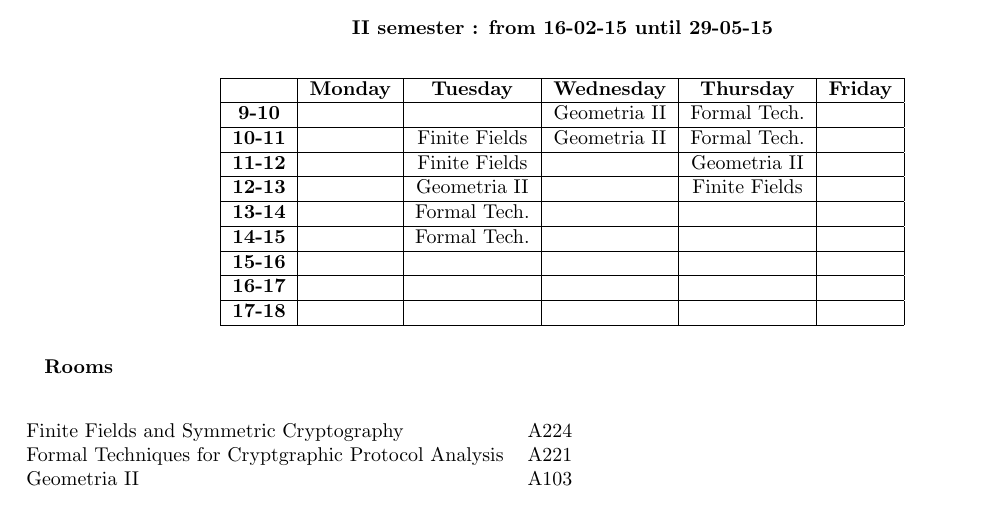
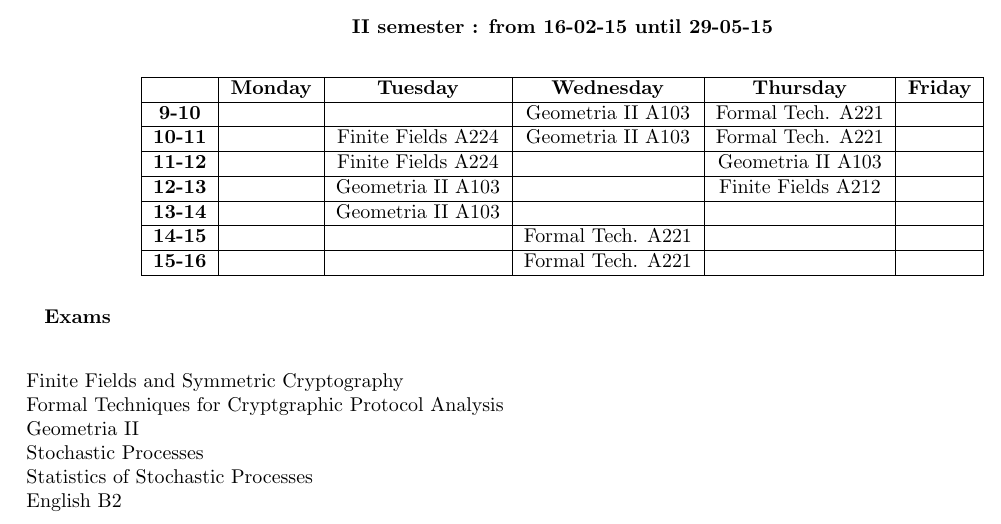
Before and after one commit to rexos/rexos.github.io, a LaTeX document (schedule.tex): part of the page, cut so that both start at the same text. The pictures show the PDF file schedule.pdf that the author committed with the source.

Commit message:
updated schedule

```diff
--- a/schedule.tex
+++ b/schedule.tex
@@ -29,24 +28,25 @@ Research Oriented
 \centering
 \begin{tabular}{|c|c|c|c|c|c|c|c|}\hline
 & \textbf{Monday} & \textbf{Tuesday} & \textbf{Wednesday} & \textbf{Thursday} & \textbf{Friday}\\ \hline
-\textbf{9-10} & & & Geometria II & Formal Tech. & \\ \hline
-\textbf{10-11} & & Finite Fields & Geometria II & Formal Tech. & \\ \hline
-\textbf{11-12} & & Finite Fields & & Geometria II & \\ \hline
-\textbf{12-13} & & Geometria II & & Finite Fields & \\ \hline
-\textbf{13-14} & & Formal Tech.& & & \\ \hline
-\textbf{14-15} & & Formal Tech. & & & \\ \hline
-\textbf{15-16} & & & & & \\ \hline
-\textbf{16-17} & & & & & \\ \hline
-\textbf{17-18} & & & & & \\ \hline
+\textbf{9-10} & & & Geometria II A103& Formal Tech. A221& \\ \hline
+\textbf{10-11} & & Finite Fields A224 & Geometria II A103 & Formal Tech. A221& \\ \hline
+\textbf{11-12} & & Finite Fields A224 & & Geometria II A103& \\ \hline
+\textbf{12-13} & & Geometria II A103 & & Finite Fields A212 & \\ \hline
+\textbf{13-14} & & Geometria II A103 & & & \\ \hline
+\textbf{14-15} & & & Formal Tech. A221 & & \\ \hline
+\textbf{15-16} & & & Formal Tech. A221 & & \\ \hline
 \end{tabular}
 \end{table}
 
-\textbf{Rooms}\\
+\textbf{Exams}\\
 \begin{table}[ht]
-\begin{tabular}{ll}
-	Finite Fields and Symmetric Cryptography & A224\\
-	Formal Techniques for Cryptgraphic Protocol Analysis & A221\\
-	Geometria II & A103\\
+\begin{tabular}{l}
+	Finite Fields and Symmetric Cryptography\\
+	Formal Techniques for Cryptgraphic Protocol Analysis\\
+	Geometria II\\
+	Stochastic Processes\\
+	Statistics of Stochastic Processes\\
+	English B2\\
 \end{tabular}
 \end{table}
 
```
Also changed, not shown: schedule.pdf, schedule.tex (1 more changed lines).
